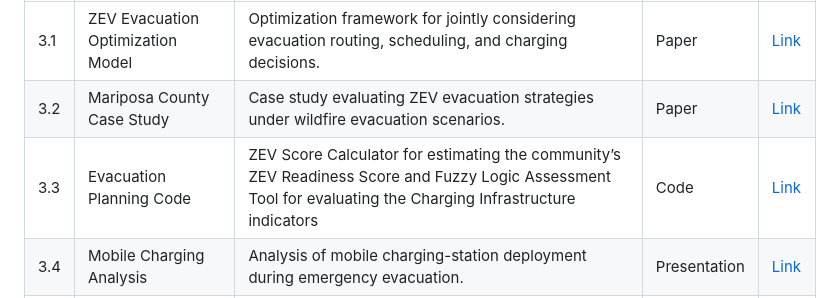
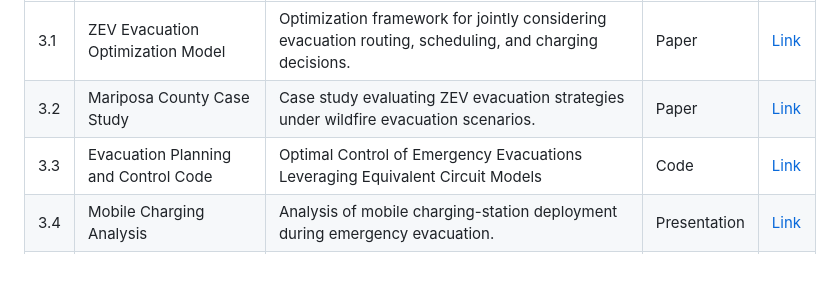
Before and after one commit to CastroLab-UCM/EV-Evacuation-Readiness-UCOP, a Markdown page: README.md, the part around the change. GitHub-like rendering; blank space fills up the shorter version.

```diff
--- a/README.md
+++ b/README.md
@@ -59,7 +59,7 @@ Task 3 develops optimization and simulation methods for coordinating evacuation
 |---|---|---|---|---|
 | 3.1 | ZEV Evacuation Optimization Model | Optimization framework for jointly considering evacuation routing, scheduling, and charging decisions. | Paper | [Link]() |
 | 3.2 | Mariposa County Case Study | Case study evaluating ZEV evacuation strategies under wildfire evacuation scenarios. | Paper | [Link]() |
-| 3.3 | Evacuation Planning Code | ZEV Score Calculator for estimating the community’s ZEV Readiness Score and Fuzzy Logic Assessment Tool for evaluating the Charging Infrastructure indicators | Code | [Link]() |
+| 3.3 | Evacuation Planning and Control Code | Optimal Control of Emergency Evacuations Leveraging Equivalent Circuit Models | Code | [Link](https://github.com/CastroLab-UCM/EV-Evacuation-Readiness-UCOP/tree/main/Task%203_/Code_Software_/ECM_Optimization) |
 | 3.4 | Mobile Charging Analysis | Analysis of mobile charging-station deployment during emergency evacuation. | Presentation | [Link]() |
 | 3.5 | ZEV Evacuation Readiness Score | Evaluating the readiness for EV-based evacuation| Video | [Link]()
 
```
